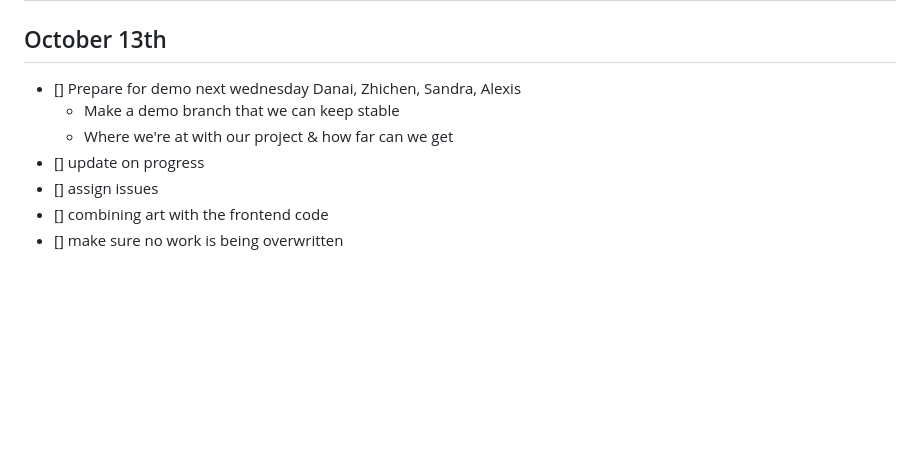
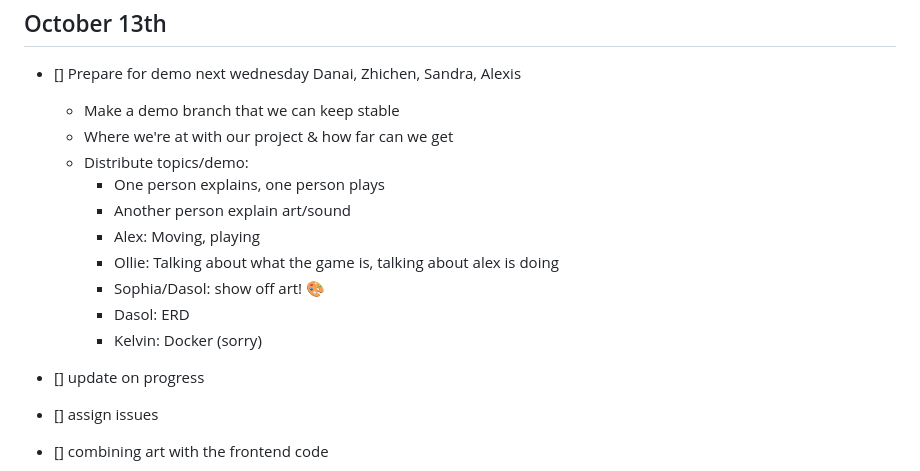
Before and after one commit to ajpieroni/colabination, a Markdown page: README.md, the part around the change. Drawn GitHub-style; blank space fills up the shorter version.

Commit message:
meeting notes

```diff
--- a/README.md
+++ b/README.md
@@ -5,6 +5,15 @@
 Danai, Zhichen, Sandra, Alexis
   - Make a demo branch that we can keep stable
   - Where we're at with our project & how far can we get
+  - Distribute topics/demo:
+    - One person explains, one person plays
+    - Another person explain art/sound
+    - Alex: Moving, playing
+    - Ollie: Talking about what the game is, talking about alex is doing
+    - Sophia/Dasol: show off art! 🎨
+    - Dasol: ERD
+    - Kelvin: Docker (sorry)
+
 - [] update on progress
 - [] assign issues
 - [] combining art with the frontend code
```
